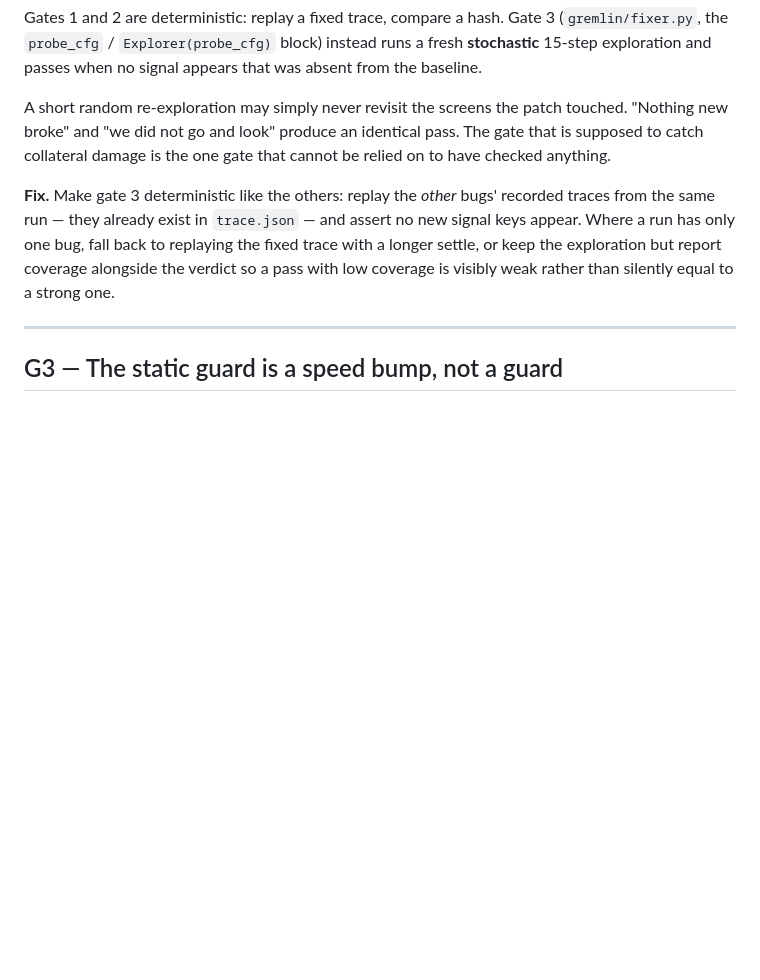
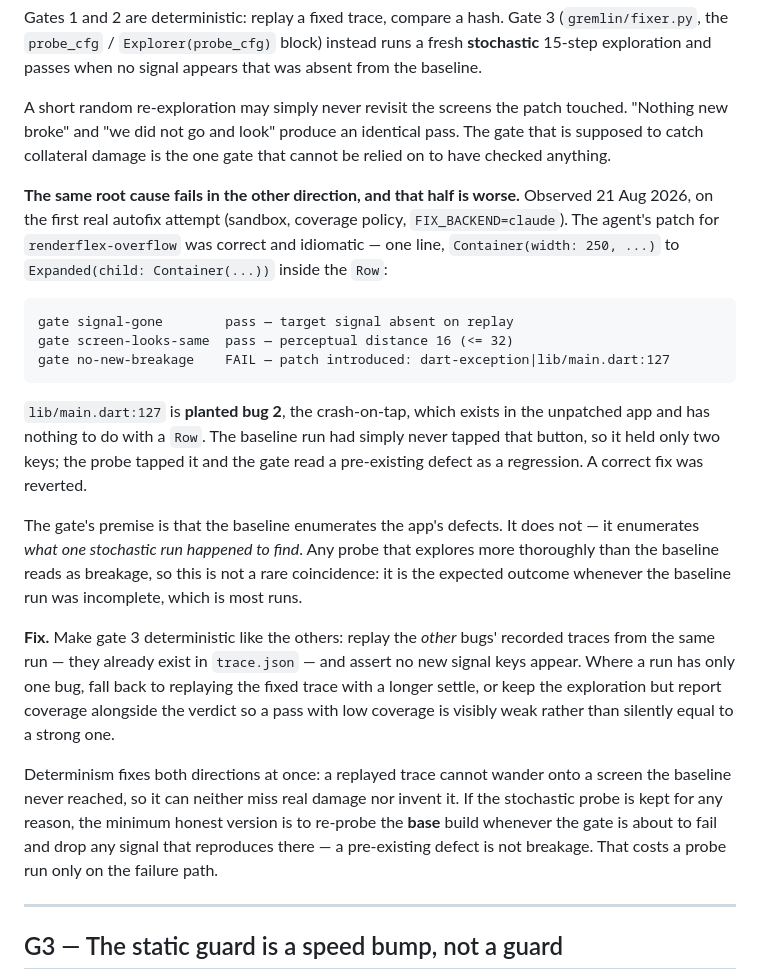
Before and after one commit to RM1338/Gremlin, a Markdown page: docs/KNOWN_ISSUES.md, the part around the change. GitHub-like rendering; blank space fills up the shorter version.

Commit message:
Record the gate-3 failure that reverted a correct fix
G2 predicted gate 3 passing by not looking. The first real autofix attempt hit
the mirror image: the probe explored further than the baseline run had, found a
planted bug the baseline never triggered, and called a pre-existing defect a
regression. The patch was one correct line — Container to Expanded inside the
overflowing Row — and it was reverted.

The premise that the baseline enumerates the app's defects is wrong. It
enumerates what one stochastic run happened to find, so any probe that explores
more thoroughly reads as breakage.

````diff
--- a/docs/KNOWN_ISSUES.md
+++ b/docs/KNOWN_ISSUES.md
@@ -70,12 +70,42 @@ touched. "Nothing new broke" and "we did not go and look" produce an identical
 pass. The gate that is supposed to catch collateral damage is the one gate that
 cannot be relied on to have checked anything.
 
+**The same root cause fails in the other direction, and that half is worse.**
+Observed 21 Aug 2026, on the first real autofix attempt (sandbox, coverage
+policy, `FIX_BACKEND=claude`). The agent's patch for `renderflex-overflow` was
+correct and idiomatic — one line, `Container(width: 250, ...)` to
+`Expanded(child: Container(...))` inside the `Row`:
+
+```
+gate signal-gone        pass — target signal absent on replay
+gate screen-looks-same  pass — perceptual distance 16 (<= 32)
+gate no-new-breakage    FAIL — patch introduced: dart-exception|lib/main.dart:127
+```
+
+`lib/main.dart:127` is **planted bug 2**, the crash-on-tap, which exists in the
+unpatched app and has nothing to do with a `Row`. The baseline run had simply
+never tapped that button, so it held only two keys; the probe tapped it and the
+gate read a pre-existing defect as a regression. A correct fix was reverted.
+
+The gate's premise is that the baseline enumerates the app's defects. It does
+not — it enumerates *what one stochastic run happened to find*. Any probe that
+explores more thoroughly than the baseline reads as breakage, so this is not a
+rare coincidence: it is the expected outcome whenever the baseline run was
+incomplete, which is most runs.
+
 **Fix.** Make gate 3 deterministic like the others: replay the *other* bugs'
 recorded traces from the same run — they already exist in `trace.json` — and
 assert no new signal keys appear. Where a run has only one bug, fall back to
 replaying the fixed trace with a longer settle, or keep the exploration but
 report coverage alongside the verdict so a pass with low coverage is visibly
 weak rather than silently equal to a strong one.
+
+Determinism fixes both directions at once: a replayed trace cannot wander onto a
+screen the baseline never reached, so it can neither miss real damage nor invent
+it. If the stochastic probe is kept for any reason, the minimum honest version
+is to re-probe the **base** build whenever the gate is about to fail and drop
+any signal that reproduces there — a pre-existing defect is not breakage. That
+costs a probe run only on the failure path.
 
 ---
 
````
